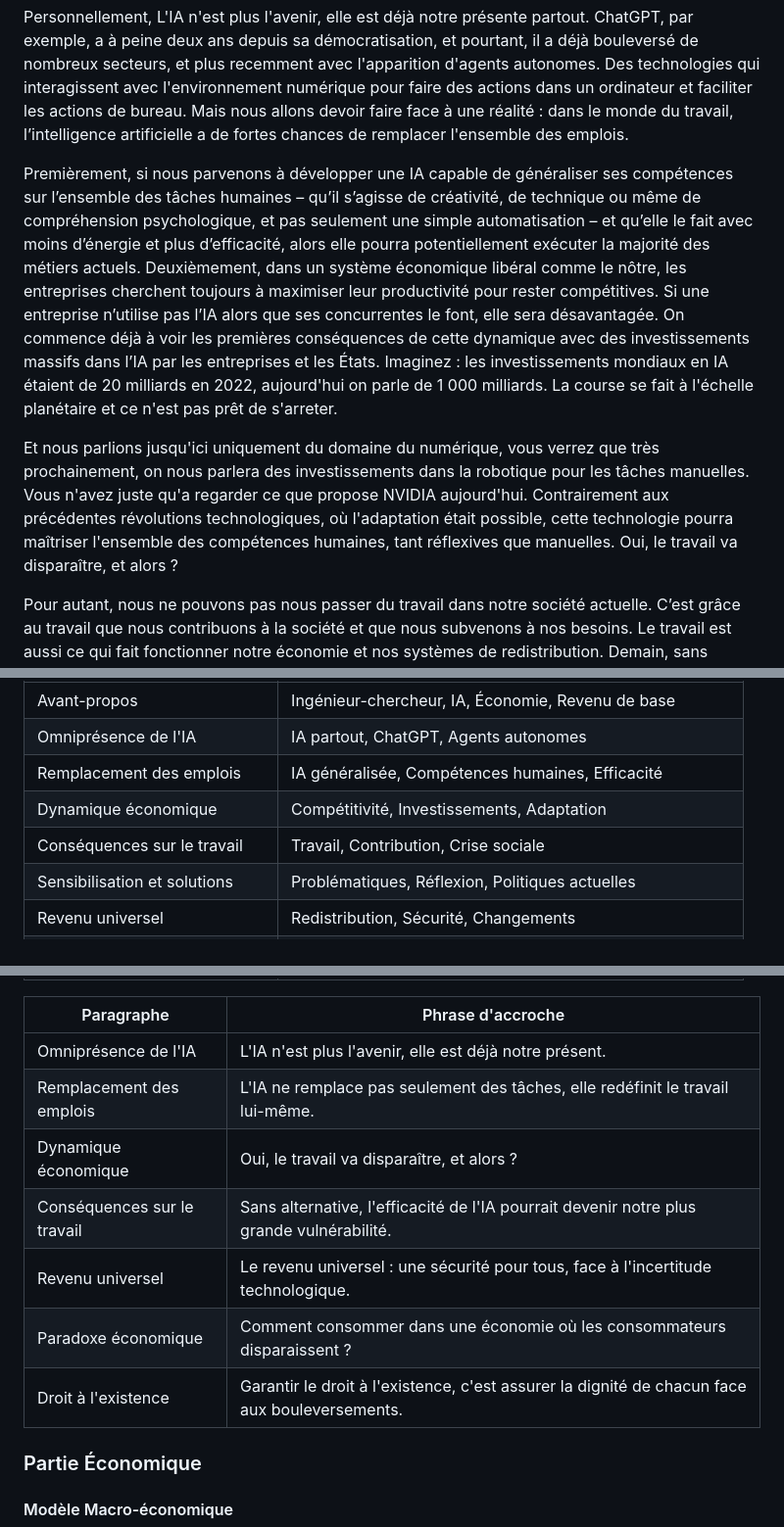
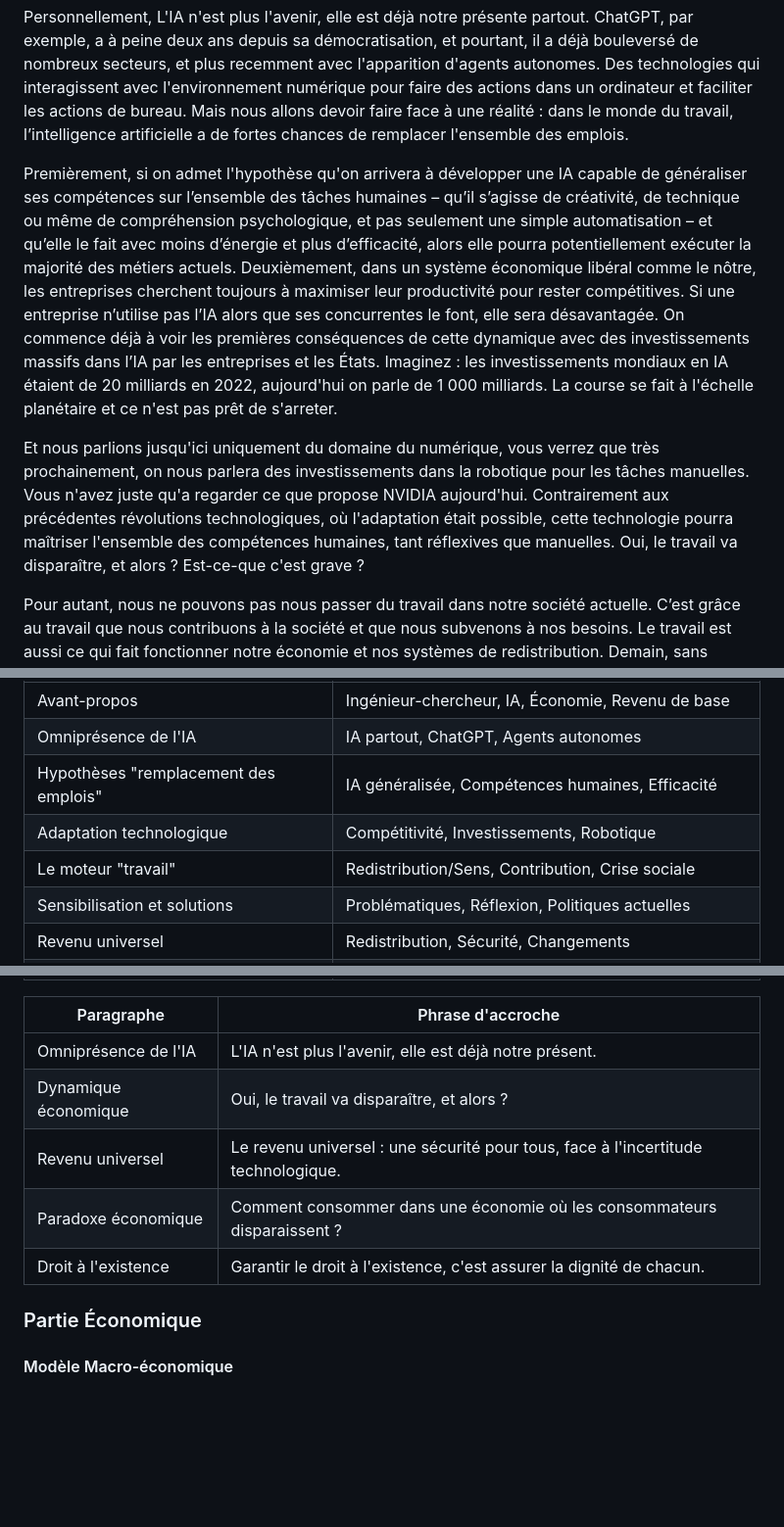
Before and after one commit to fabienfrfr/MFRB, a Markdown page: prepa_egrb.md, 3 parts joined by grey strips. Shown: that part at 98% size. Drawn GitHub-style; blank space fills up the shorter version.

Commit message:
mini update

```diff
--- a/prepa_egrb.md
+++ b/prepa_egrb.md
@@ -32,9 +32,9 @@ Merci pour cette introduction sur l'intelligence artificielle et le revenu de ba
 
 Personnellement, L'IA n'est plus l'avenir, elle est déjà notre présente partout. ChatGPT, par exemple, a à peine deux ans depuis sa démocratisation, et pourtant, il a déjà bouleversé de nombreux secteurs, et plus recemment avec l'apparition d'agents autonomes. Des technologies qui interagissent avec l'environnement numérique pour faire des actions dans un ordinateur et faciliter les actions de bureau. Mais nous allons devoir faire face à une réalité : dans le monde du travail, l’intelligence artificielle a de fortes chances de remplacer l'ensemble des emplois.
 
-Premièrement, si nous parvenons à développer une IA capable de généraliser ses compétences sur l’ensemble des tâches humaines – qu’il s’agisse de créativité, de technique ou même de compréhension psychologique, et pas seulement une simple automatisation – et qu’elle le fait avec moins d’énergie et plus d’efficacité, alors elle pourra potentiellement exécuter la majorité des métiers actuels. Deuxièmement, dans un système économique libéral comme le nôtre, les entreprises cherchent toujours à maximiser leur productivité pour rester compétitives. Si une entreprise n’utilise pas l’IA alors que ses concurrentes le font, elle sera désavantagée. On commence déjà à voir les premières conséquences de cette dynamique avec des investissements massifs dans l’IA par les entreprises et les États. Imaginez : les investissements mondiaux en IA étaient de 20 milliards en 2022, aujourd'hui on parle de 1 000 milliards. La course se fait à l'échelle planétaire et ce n'est pas prêt de s'arreter.
+Premièrement, si on admet l'hypothèse qu'on arrivera à développer une IA capable de généraliser ses compétences sur l’ensemble des tâches humaines – qu’il s’agisse de créativité, de technique ou même de compréhension psychologique, et pas seulement une simple automatisation – et qu’elle le fait avec moins d’énergie et plus d’efficacité, alors elle pourra potentiellement exécuter la majorité des métiers actuels. Deuxièmement, dans un système économique libéral comme le nôtre, les entreprises cherchent toujours à maximiser leur productivité pour rester compétitives. Si une entreprise n’utilise pas l’IA alors que ses concurrentes le font, elle sera désavantagée. On commence déjà à voir les premières conséquences de cette dynamique avec des investissements massifs dans l’IA par les entreprises et les États. Imaginez : les investissements mondiaux en IA étaient de 20 milliards en 2022, aujourd'hui on parle de 1 000 milliards. La course se fait à l'échelle planétaire et ce n'est pas prêt de s'arreter.
 
-Et nous parlions jusqu'ici uniquement du domaine du numérique, vous verrez que très prochainement, on nous parlera des investissements dans la robotique pour les tâches manuelles. Vous n'avez juste qu'a regarder ce que propose NVIDIA aujourd'hui. Contrairement aux précédentes révolutions technologiques, où l'adaptation était possible, cette technologie pourra maîtriser l'ensemble des compétences humaines, tant réflexives que manuelles. Oui, le travail va disparaître, et alors ?
+Et nous parlions jusqu'ici uniquement du domaine du numérique, vous verrez que très prochainement, on nous parlera des investissements dans la robotique pour les tâches manuelles. Vous n'avez juste qu'a regarder ce que propose NVIDIA aujourd'hui. Contrairement aux précédentes révolutions technologiques, où l'adaptation était possible, cette technologie pourra maîtriser l'ensemble des compétences humaines, tant réflexives que manuelles. Oui, le travail va disparaître, et alors ? Est-ce-que c'est grave ?
 
 Pour autant, nous ne pouvons pas nous passer du travail dans notre société actuelle. C’est grâce au travail que nous contribuons à la société et que nous subvenons à nos besoins. Le travail est aussi ce qui fait fonctionner notre économie et nos systèmes de redistribution. Demain, sans alternative économique, c’est une crise humaine et sociale sans précédent qui pourrait nous attendre.
 
@@ -54,9 +54,9 @@ Personnellement, je pense qu’un jour notre monde sera différent – j'espère
 |----------------------|-----------------------------------------------|
 | Avant-propos        | Ingénieur-chercheur, IA, Économie, Revenu de base                 |
 | Omniprésence de l'IA| IA partout, ChatGPT, Agents autonomes         |
-| Remplacement des emplois | IA généralisée, Compétences humaines, Efficacité |
-| Dynamique économique| Compétitivité, Investissements, Adaptation  |
-| Conséquences sur le travail | Travail, Contribution, Crise sociale       |
+| Hypothèses "remplacement des emplois" | IA généralisée, Compétences humaines, Efficacité |
+| Adaptation technologique | Compétitivité, Investissements, Robotique  |
+| Le moteur "travail" | Redistribution/Sens, Contribution, Crise sociale       |
 | Sensibilisation et solutions | Problématiques, Réflexion, Politiques actuelles |
 | Revenu universel    | Redistribution, Sécurité, Changements         |
 | Paradoxe économique | Emplois, Productivité, Consommation           |
@@ -68,12 +68,10 @@ Personnellement, je pense qu’un jour notre monde sera différent – j'espère
 | Paragraphe                  | Phrase d'accroche                                                                 |
 |-----------------------------|---------------------------------------------------------------------------|
 | Omniprésence de l'IA        | L'IA n'est plus l'avenir, elle est déjà notre présent.                   |
-| Remplacement des emplois    | L'IA ne remplace pas seulement des tâches, elle redéfinit le travail lui-même. |
 | Dynamique économique        | Oui, le travail va disparaître, et alors ?  |
-| Conséquences sur le travail | Sans alternative, l'efficacité de l'IA pourrait devenir notre plus grande vulnérabilité. |
 | Revenu universel            | Le revenu universel : une sécurité pour tous, face à l'incertitude technologique. |
 | Paradoxe économique         | Comment consommer dans une économie où les consommateurs disparaissent ? |
-| Droit à l'existence         | Garantir le droit à l'existence, c'est assurer la dignité de chacun face aux bouleversements. |
+| Droit à l'existence         | Garantir le droit à l'existence, c'est assurer la dignité de chacun. |
 
 
 ### Partie Économique
```
Also changed, not shown: other parts of prepa_egrb.md (+1 -1 lines).
